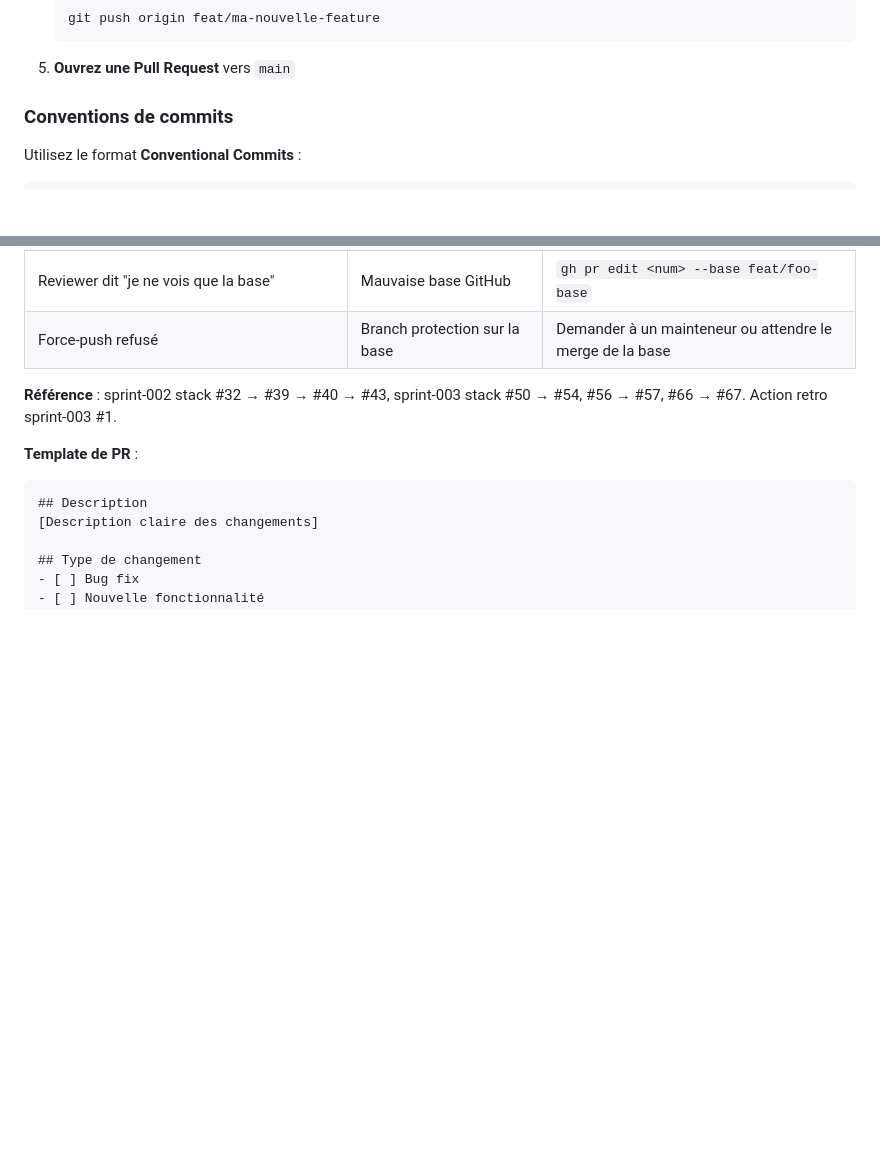
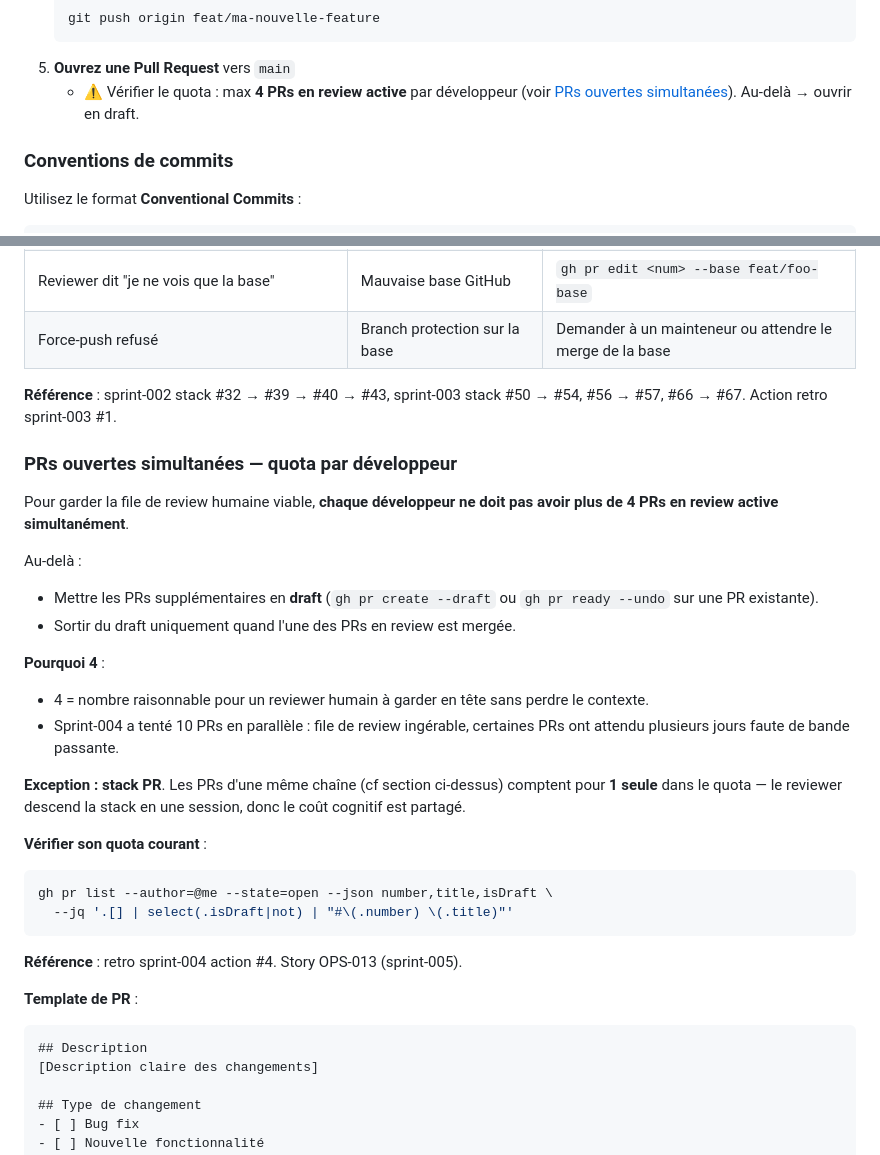
Before and after one commit to thibmonier/hotones, a Markdown page: CONTRIBUTING.md, 2 parts joined by grey strips. Drawn GitHub-style; blank space fills up the shorter version.

Commit message:
docs(sprint-005): close OPS-013 + REFACTOR-002 — PR quota policy + OPS-010 retirement
OPS-013 (1 pt, Could) — max 4 PRs ouvertes simultanées par dev
- New "PRs ouvertes simultanées — quota par développeur" section in
  CONTRIBUTING.md, after the stacked-PR procedure.
- Rationale: sprint-004 ran 10 PRs in parallel, review queue collapsed,
  several PRs sat for days. 4 = humanly trackable threshold.
- Stack PR exception: a whole stack counts as 1 PR in the quota (one
  reviewer pass amortizes the cost).
- Quick check command: gh pr list --author=@me --state=open with isDraft
  filter.
- Cross-reference added in the "Workflow Git" step 5 so contributors hit
  the rule before opening the PR.

REFACTOR-002 (1 pt, Could) — decide OPS-010 fate
- Decision: Option A — remove.
- sprint-004 sprint-goal.md: OPS-010 row stricken through, table marked
  "retiré (cf. REFACTOR-002)".
- New "OPS-010 — décision finale" section at the bottom documenting:
  - Origin (PR #69, 2 pts re-injected for liberated DEPS-001/2/3 capacity).
  - sprint-005 status-check finding: nothing was done, scope was vague —
    the "cascade" reduced to "merge 4 already-open PRs", which the
    stacked-PR procedure already covers.
  - Why Option A: no clear definition beyond merging PRs, no scope debt
    accumulation; the 4 majors (#65/#66/#67/#68) merged via the standard
    stacked-PR pipeline in sprint-004 J1.
  - 2 pts not counted toward sprint-004 delivered.

Sprint-005 — 26/26 pts livrés (100%) when this PR + #88 merge.

Co-Authored-By: Claude Opus 4.7 (1M context) <noreply@anthropic.com>

````diff
--- a/CONTRIBUTING.md
+++ b/CONTRIBUTING.md
@@ -320,6 +320,9 @@ class Resource
    git push origin feat/ma-nouvelle-feature
    ```
 5. **Ouvrez une Pull Request** vers `main`
+   - ⚠️ Vérifier le quota : max **4 PRs en review active** par développeur
+     (voir [PRs ouvertes simultanées](#prs-ouvertes-simultanées--quota-par-développeur)).
+     Au-delà → ouvrir en draft.
 
 ### Conventions de commits
 
@@ -477,6 +480,37 @@ bien `main` avant de mergrer.
 
 **Référence** : sprint-002 stack #32 → #39 → #40 → #43, sprint-003 stack
 #50 → #54, #56 → #57, #66 → #67. Action retro sprint-003 #1.
+
+### PRs ouvertes simultanées — quota par développeur
+
+Pour garder la file de review humaine viable, **chaque développeur ne doit
+pas avoir plus de 4 PRs en review active simultanément**.
+
+Au-delà :
+
+- Mettre les PRs supplémentaires en **draft** (`gh pr create --draft` ou
+  `gh pr ready --undo` sur une PR existante).
+- Sortir du draft uniquement quand l'une des PRs en review est mergée.
+
+**Pourquoi 4** :
+
+- 4 = nombre raisonnable pour un reviewer humain à garder en tête sans
+  perdre le contexte.
+- Sprint-004 a tenté 10 PRs en parallèle : file de review ingérable,
+  certaines PRs ont attendu plusieurs jours faute de bande passante.
+
+**Exception : stack PR**. Les PRs d'une même chaîne (cf section ci-dessus)
+comptent pour **1 seule** dans le quota — le reviewer descend la stack en
+une session, donc le coût cognitif est partagé.
+
+**Vérifier son quota courant** :
+
+```bash
+gh pr list --author=@me --state=open --json number,title,isDraft \
+  --jq '.[] | select(.isDraft|not) | "#\(.number) \(.title)"'
+```
+
+**Référence** : retro sprint-004 action #4. Story OPS-013 (sprint-005).
 
 **Template de PR** :
 
````
Also changed, not shown: 1 other file.
